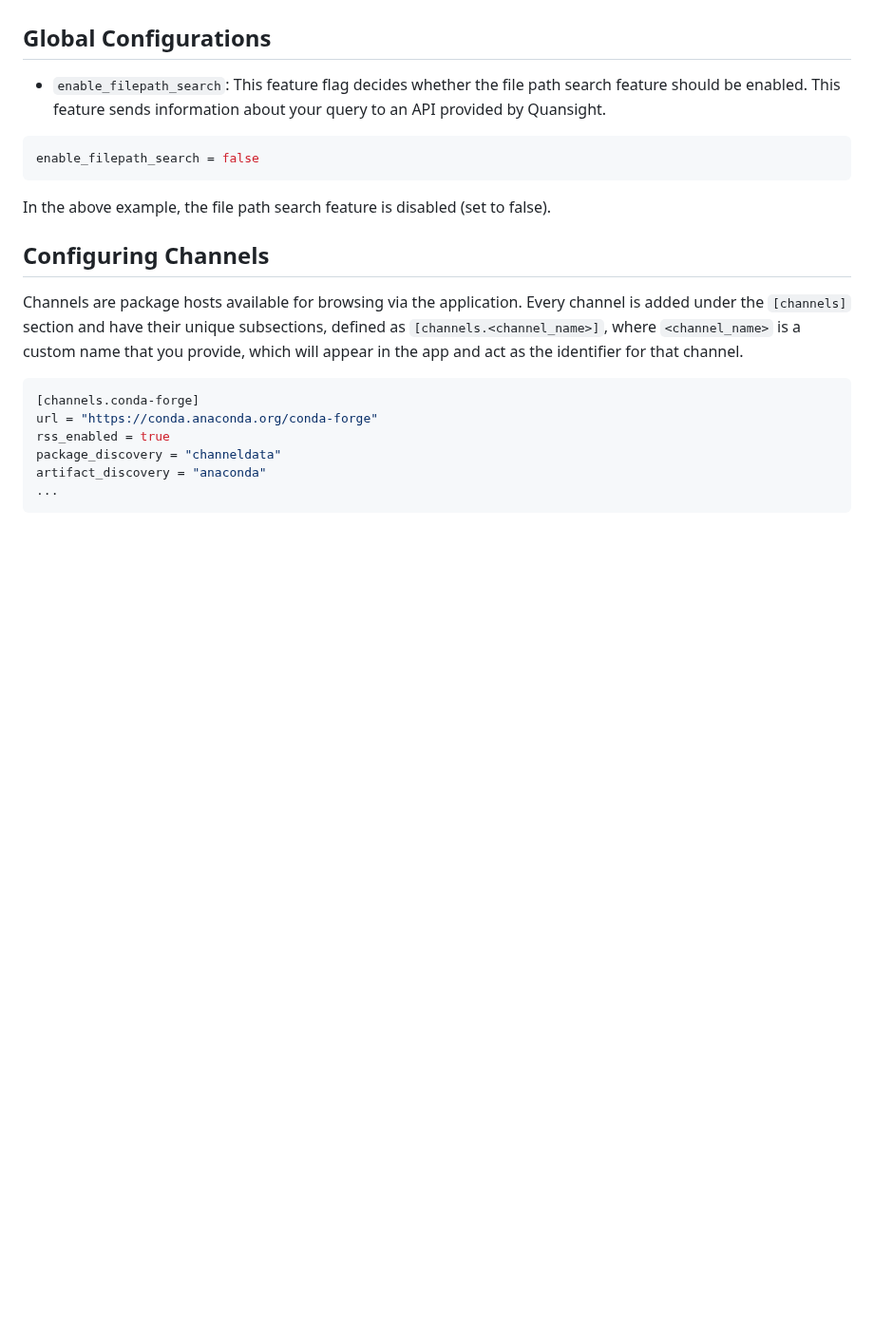
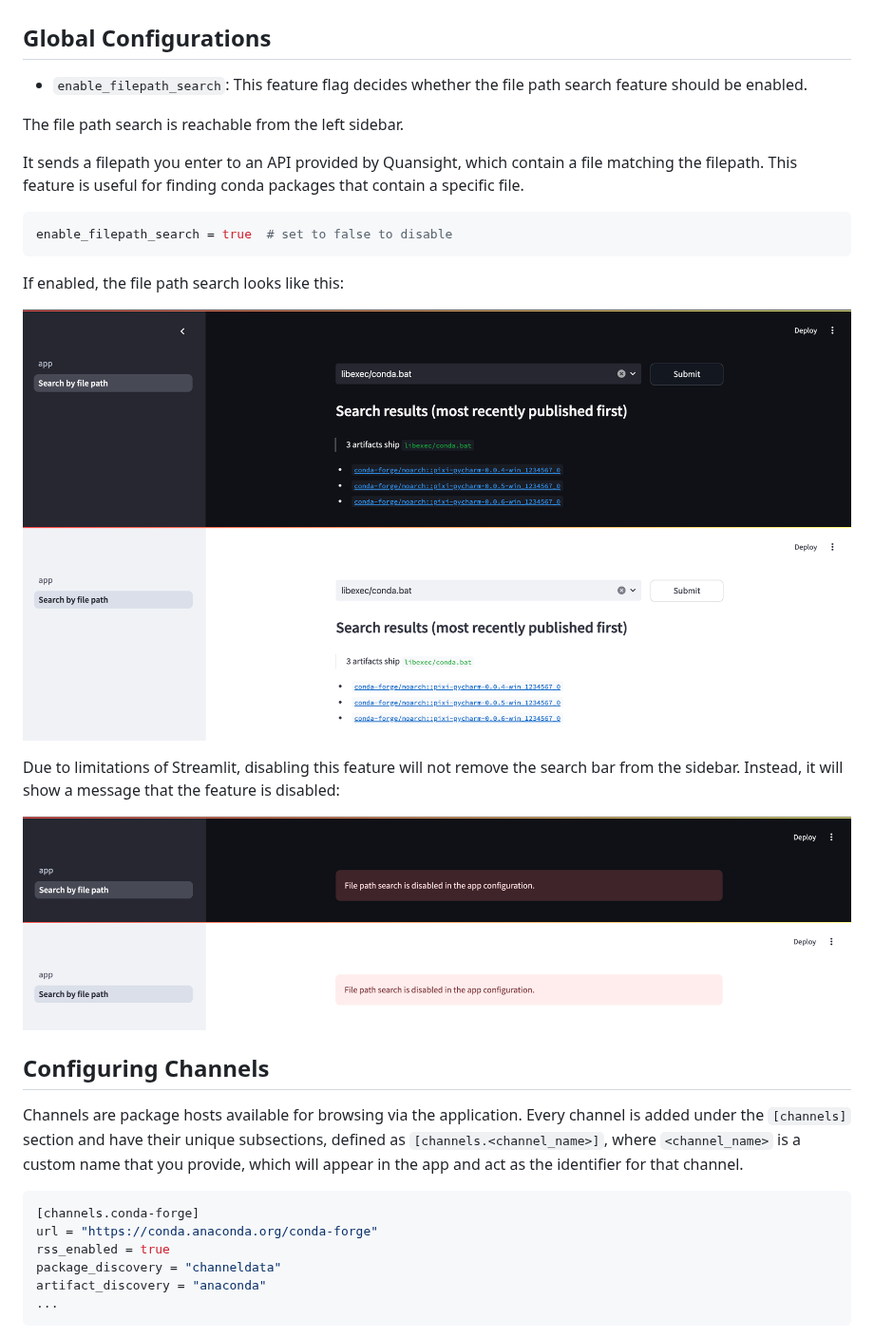
Before and after one commit to Quansight-Labs/conda-metadata-app, a Markdown page: docs/configuration.md, the part around the change. Shown at 95% size. Rendered like a GitHub page; pictures changed too: docs/assets/filepath_search_disabled_dark.png (added), docs/assets/filepath_search_disabled_light.png (added), docs/assets/filepath_search_enabled_dark.png (added); blank space fills up the shorter version.

Commit message:
document and fix search by file path feature

````diff
--- a/docs/configuration.md
+++ b/docs/configuration.md
@@ -4,12 +4,27 @@ The `app_config.toml` is a configuration file that is used to setup the `conda-m
 
 ## Global Configurations
 
-- `enable_filepath_search`: This feature flag decides whether the file path search feature should be enabled. This feature sends information about your query to an API provided by Quansight.
+- `enable_filepath_search`: This feature flag decides whether the file path search feature should be enabled.
+
+The file path search is reachable from the left sidebar.
+
+It sends a filepath you enter to an API provided by Quansight, which contain a file matching the filepath.
+This feature is useful for finding conda packages that contain a specific file.
 
 ```toml
-enable_filepath_search = false
+enable_filepath_search = true  # set to false to disable
 ```
-In the above example, the file path search feature is disabled (set to false).
+
+If enabled, the file path search looks like this:
+
+![File Path Search](assets/filepath_search_enabled_dark.png#gh-dark-mode-only)
+![File Path Search](assets/filepath_search_enabled_light.png#gh-light-mode-only)
+
+Due to limitations of Streamlit, disabling this feature will not remove the search bar from the sidebar.
+Instead, it will show a message that the feature is disabled:
+
+![File Path Search Disabled](assets/filepath_search_disabled_dark.png#gh-dark-mode-only)
+![File Path Search Disabled](assets/filepath_search_disabled_light.png#gh-light-mode-only)
 
 ## Configuring Channels
 
````
Also changed, not shown: 1 other file.
